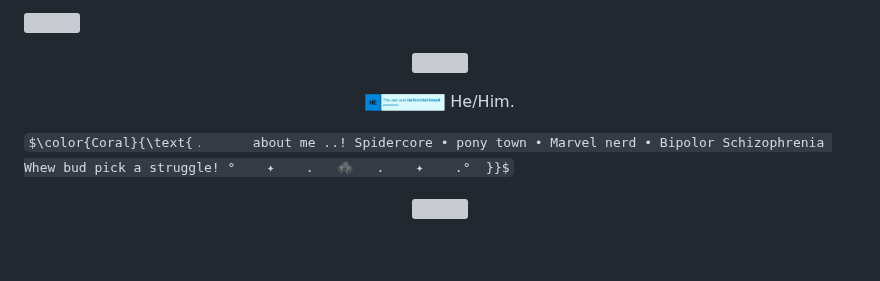
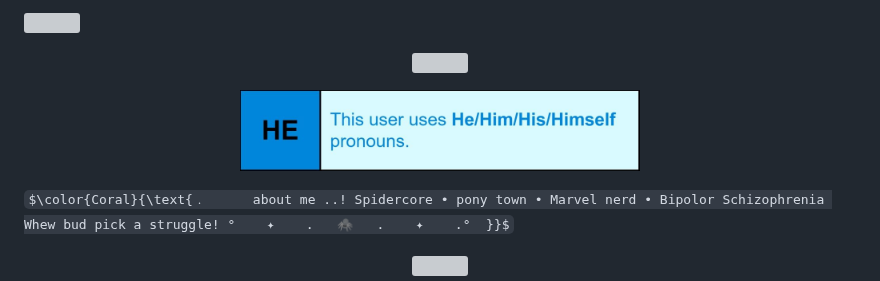
Before and after one commit to archangel-Gabriel-ALTernate/archangel-Gabriel-ALTernate, a Markdown page: README.md, the part around the change. Rendered like a GitHub page; some formulas as TeX source; blank space fills up the shorter version; grey boxes are pictures that could not be loaded.

```diff
--- a/README.md
+++ b/README.md
@@ -5,8 +5,8 @@
   <img src= canvas.png width="500">
 
 <p align="center">
-  <img src="34741c72d34a0d6ada3e9d334129d07f.jpg" width="80">
-He/Him.
+  <img src="34741c72d34a0d6ada3e9d334129d07f.jpg" width="400">
+
 
    $\color{Coral}{\text{﹒      about me ..! Spidercore • pony town • Marvel nerd • Bipolor Schizophrenia Whew bud pick a struggle! °    ✦    .   🕷️   .    ✦    .°  }}$
 <p align="center">
```
